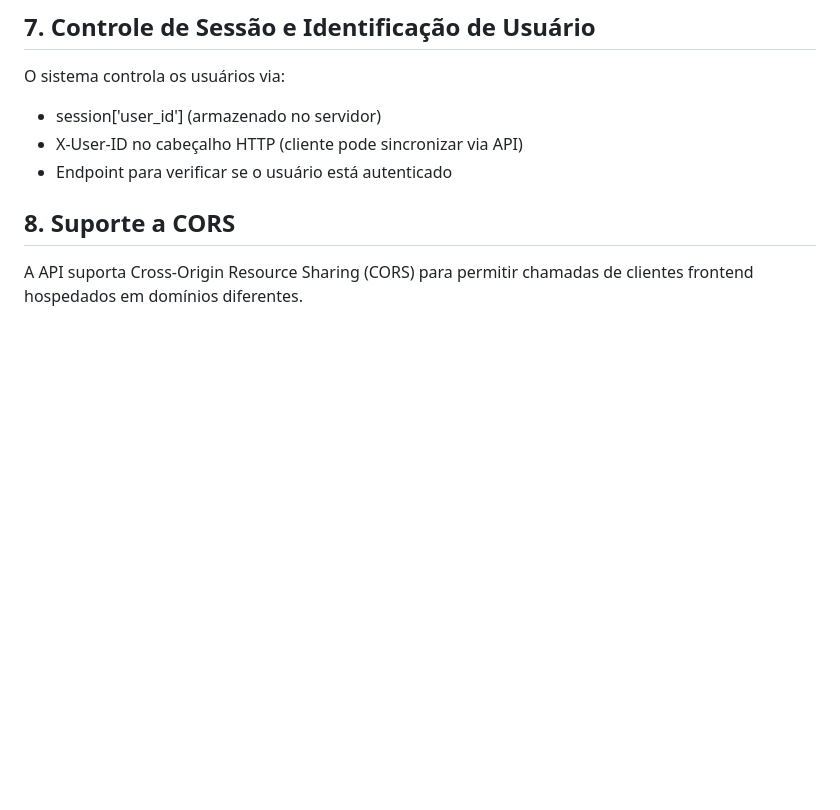
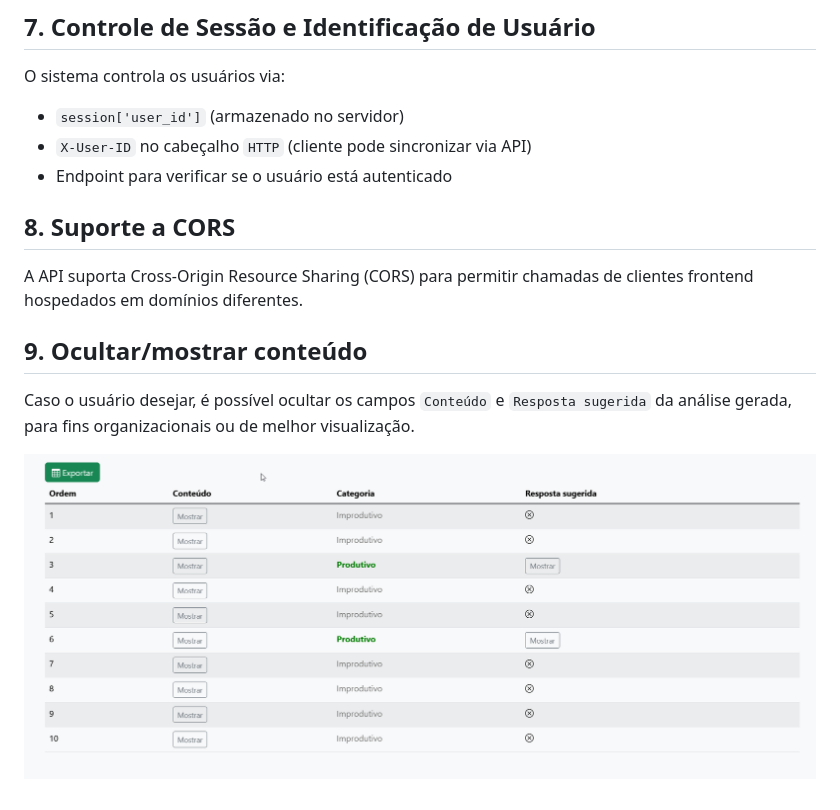
Before and after one commit to lumahloi/email-analyzer, a Markdown page: docs/funcionalidades.md, the part around the change printed below. Drawn GitHub-style; pictures changed too: docs/screenshots/f6.png (added); blank space fills up the shorter version.

````diff
--- a/docs/funcionalidades.md
+++ b/docs/funcionalidades.md
@@ -41,9 +41,14 @@ Os resultados da análise (conteúdo, categoria e resposta gerada) podem ser exp
 ## 7. Controle de Sessão e Identificação de Usuário
 O sistema controla os usuários via:
 
-- session['user_id'] (armazenado no servidor)
-- X-User-ID no cabeçalho HTTP (cliente pode sincronizar via API)
+- ```session['user_id']``` (armazenado no servidor)
+- ```X-User-ID``` no cabeçalho ```HTTP``` (cliente pode sincronizar via API)
 - Endpoint para verificar se o usuário está autenticado
 
 ## 8. Suporte a CORS
 A API suporta Cross-Origin Resource Sharing (CORS) para permitir chamadas de clientes frontend hospedados em domínios diferentes.
+
+## 9. Ocultar/mostrar conteúdo
+Caso o usuário desejar, é possível ocultar os campos ```Conteúdo``` e ```Resposta sugerida``` da análise gerada, para fins organizacionais ou de melhor visualização.
+
+![Funcionalidade](./screenshots/f6.png)
````
Also changed, not shown: other parts of docs/funcionalidades.md (+6 -6 lines).
